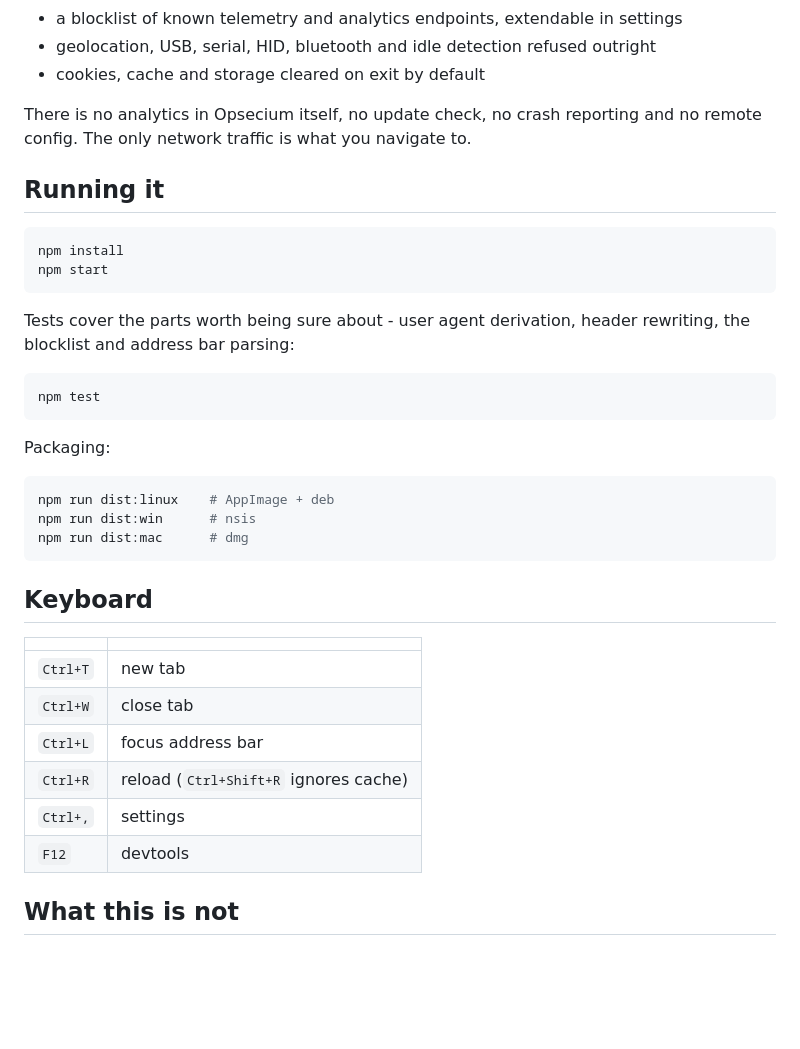
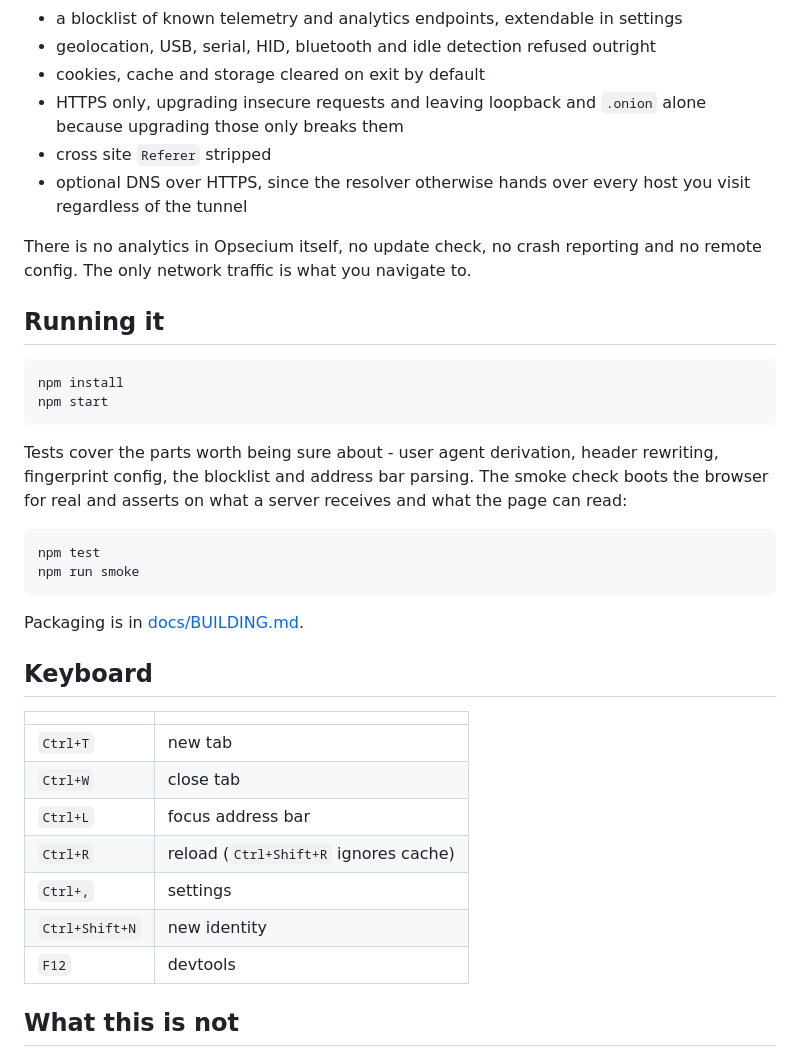
Before and after one commit to seattlex/Opsecium, a Markdown page: README.md, the part around one of its changes. Drawn GitHub-style; blank space fills up the shorter version.

````diff
--- a/README.md
+++ b/README.md
@@ -82,6 +125,11 @@ Removed rather than turned down.
   settings
 - geolocation, USB, serial, HID, bluetooth and idle detection refused outright
 - cookies, cache and storage cleared on exit by default
+- HTTPS only, upgrading insecure requests and leaving loopback and `.onion`
+  alone because upgrading those only breaks them
+- cross site `Referer` stripped
+- optional DNS over HTTPS, since the resolver otherwise hands over every host
+  you visit regardless of the tunnel
 
 There is no analytics in Opsecium itself, no update check, no crash reporting
 and no remote config. The only network traffic is what you navigate to.
@@ -94,19 +142,16 @@ npm start
 ```
 
 Tests cover the parts worth being sure about - user agent derivation, header
-rewriting, the blocklist and address bar parsing:
+rewriting, fingerprint config, the blocklist and address bar parsing. The
+smoke check boots the browser for real and asserts on what a server receives
+and what the page can read:
 
 ```sh
 npm test
+npm run smoke
 ```
 
-Packaging:
-
-```sh
-npm run dist:linux    # AppImage + deb
-npm run dist:win      # nsis
-npm run dist:mac      # dmg
-```
+Packaging is in [docs/BUILDING.md](docs/BUILDING.md).
 
 ## Keyboard
 
@@ -117,6 +162,7 @@ npm run dist:mac      # dmg
 | `Ctrl+L` | focus address bar |
 | `Ctrl+R` | reload (`Ctrl+Shift+R` ignores cache) |
 | `Ctrl+,` | settings |
+| `Ctrl+Shift+N` | new identity |
 | `F12` | devtools |
 
 ## What this is not
````
Also changed, not shown: other parts of README.md (+43 -0 lines), docs/BUILDING.md (added, +74 -0 lines), docs/threat-model.md (+34 -11 lines).
